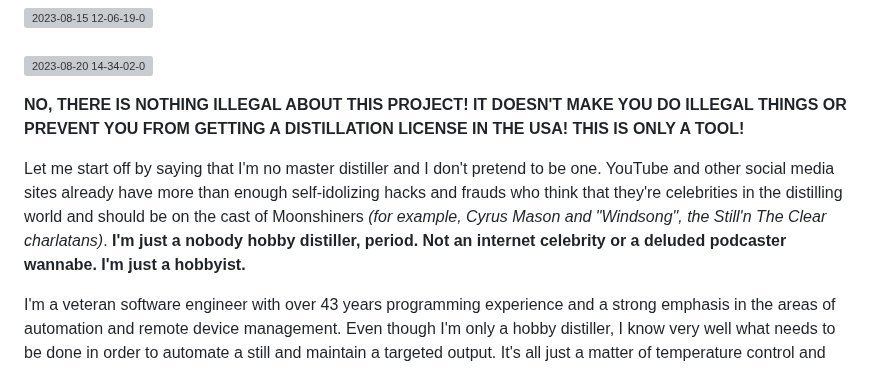
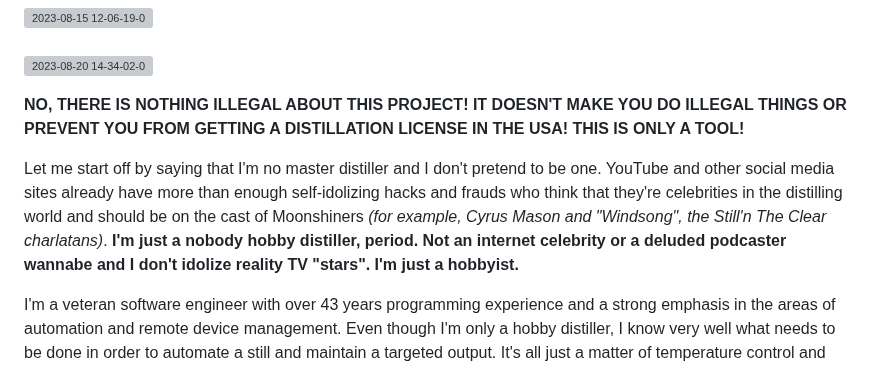
Before and after one commit to larry-athey/rpi-smart-still, a Markdown page: README.md, the part around the change. Rendered like a GitHub page; grey boxes are pictures that could not be loaded.

```diff
--- a/README.md
+++ b/README.md
@@ -9,7 +9,7 @@ Raspberry PI and Arduino/ESP32 powered smart still controller system. Designed a
 
 **NO, THERE IS NOTHING ILLEGAL ABOUT THIS PROJECT! IT DOESN'T MAKE YOU DO ILLEGAL THINGS OR PREVENT YOU FROM GETTING A DISTILLATION LICENSE IN THE USA! THIS IS ONLY A TOOL!**
 
-Let me start off by saying that I'm no master distiller and I don't pretend to be one. YouTube and other social media sites already have more than enough self-idolizing hacks and frauds who think that they're celebrities in the distilling world and should be on the cast of Moonshiners *(for example, Cyrus Mason and "Windsong", the Still'n The Clear charlatans)*. **I'm just a nobody hobby distiller, period. Not an internet celebrity or a deluded podcaster wannabe. I'm just a hobbyist.**
+Let me start off by saying that I'm no master distiller and I don't pretend to be one. YouTube and other social media sites already have more than enough self-idolizing hacks and frauds who think that they're celebrities in the distilling world and should be on the cast of Moonshiners *(for example, Cyrus Mason and "Windsong", the Still'n The Clear charlatans)*. **I'm just a nobody hobby distiller, period. Not an internet celebrity or a deluded podcaster wannabe and I don't idolize reality TV "stars". I'm just a hobbyist.**
 
 I'm a veteran software engineer with over 43 years programming experience and a strong emphasis in the areas of automation and remote device management. Even though I'm only a hobby distiller, I know very well what needs to be done in order to automate a still and maintain a targeted output. It's all just a matter of temperature control and monitoring the results. Lather, rinse, repeat.
 
```
